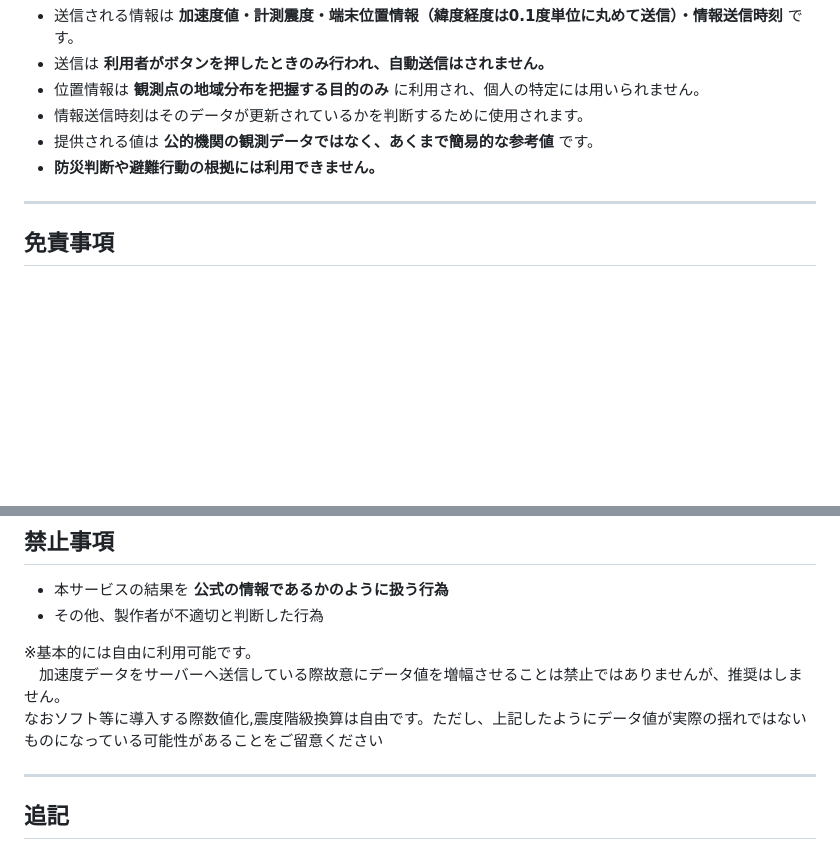
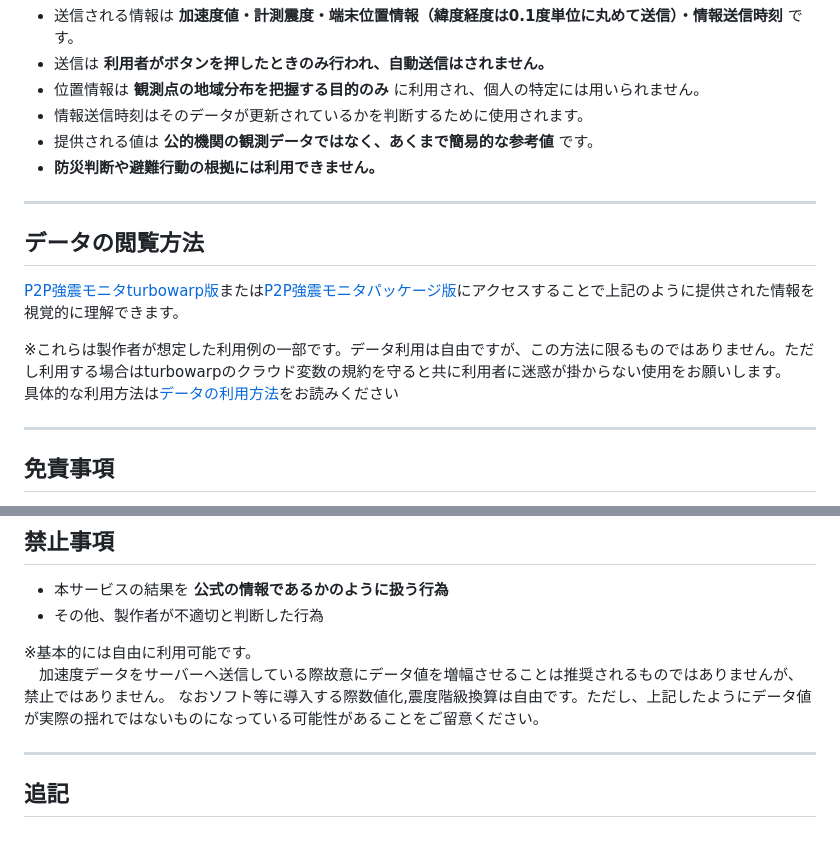
Before and after one commit to anesewo/Shindokeisoku, a Markdown page: README.md, 2 parts joined by grey strips. GitHub-like rendering; blank space fills up the shorter version.

```diff
--- a/README.md
+++ b/README.md
@@ -42,6 +42,15 @@
 
 ---
 
+## データの閲覧方法
+
+[P2P強震モニタturbowarp版](https://turbowarp.org/1222718936)または[P2P強震モニタパッケージ版](https://anesewo.github.io/Shindokeisoku/monitor)にアクセスすることで上記のように提供された情報を視覚的に理解できます。
+
+※これらは製作者が想定した利用例の一部です。データ利用は自由ですが、この方法に限るものではありません。ただし利用する場合はturbowarpのクラウド変数の規約を守ると共に利用者に迷惑が掛からない使用をお願いします。
+  具体的な利用方法は[データの利用方法](https://github.com/anesewo/Shindokeisoku?tab=readme-ov-file#%E3%83%87%E3%83%BC%E3%82%BF%E3%81%AE%E5%88%A9%E7%94%A8%E6%96%B9%E6%B3%95)をお読みください
+
+---
+
 ## 免責事項
 - 本サービスが提供するデータの **正確性・完全性・即時性** については、一切保証しません。
 - 本サービスの利用によって利用者または第三者に損害が発生しても、提供者は一切の責任を負いません。
@@ -68,8 +77,8 @@ websocet接続でturbowarpのサーバーに接続し変数として取得した
 - その他、製作者が不適切と判断した行為
 
 ※基本的には自由に利用可能です。
-　加速度データをサーバーへ送信している際故意にデータ値を増幅させることは禁止ではありませんが、推奨はしません。
- なおソフト等に導入する際数値化,震度階級換算は自由です。ただし、上記したようにデータ値が実際の揺れではないものになっている可能性があることをご留意ください
+　加速度データをサーバーへ送信している際故意にデータ値を増幅させることは推奨されるものではありませんが、禁止ではありません。
+  なおソフト等に導入する際数値化,震度階級換算は自由です。ただし、上記したようにデータ値が実際の揺れではないものになっている可能性があることをご留意ください。
 
 ---
 
```
